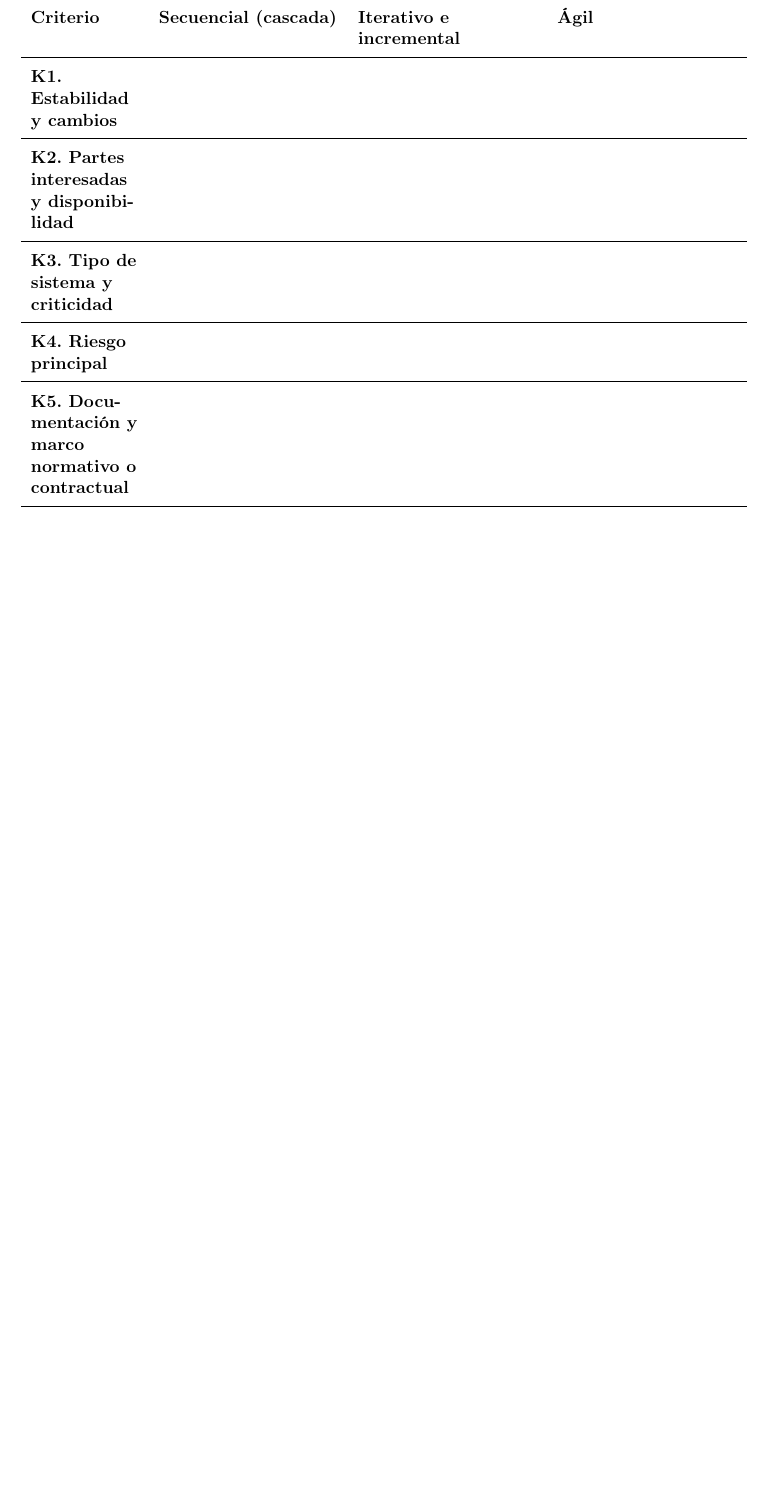
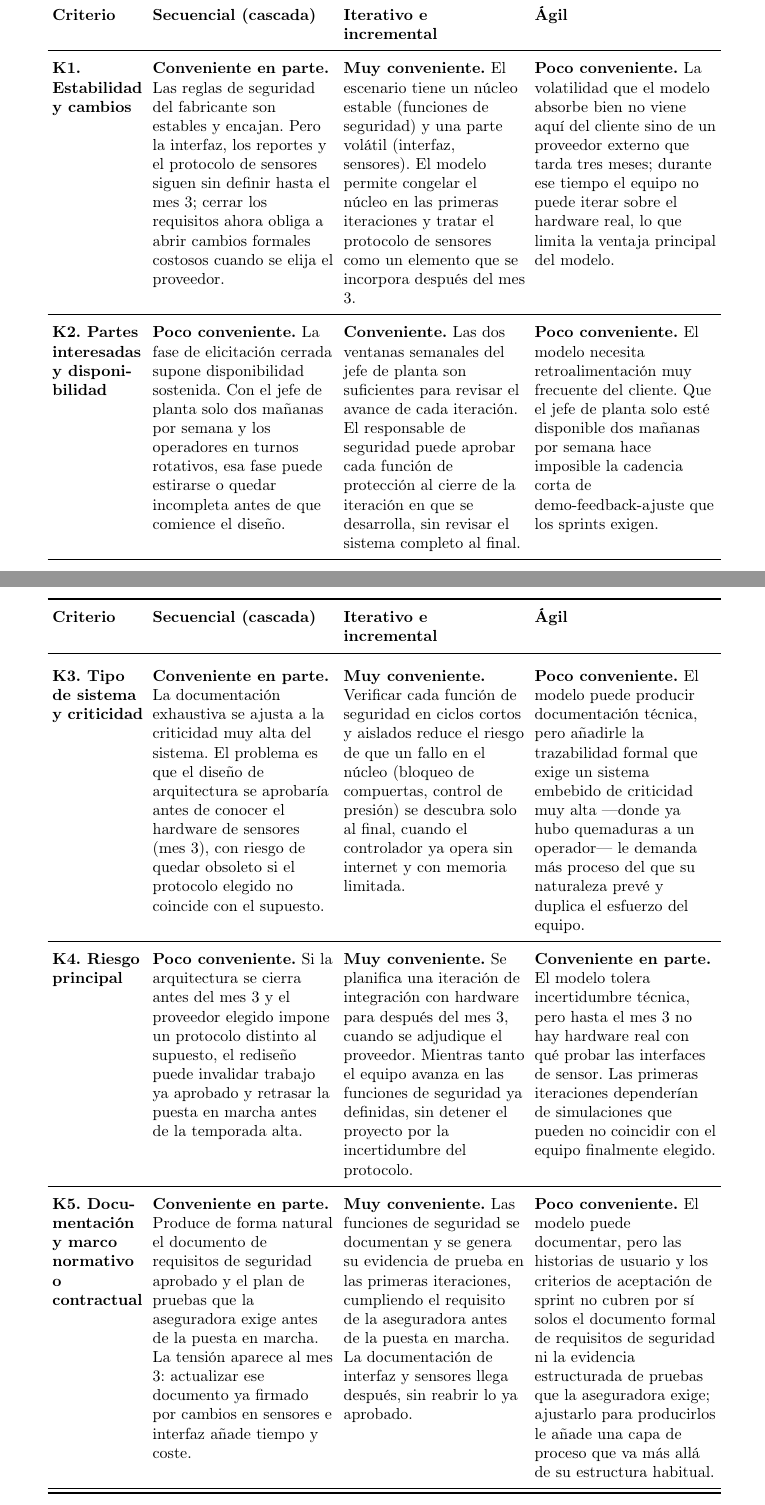
Before and after one commit to JulexyLlerena/ISR401-LlerenaAngelina, a LaTeX document (FORM_PC_01/main.tex): part of page 3 of 18 before the commit and two parts of pages 3 and 4 of 19 after it, the two joined at a grey line, cut so that both start at the same text, the shorter picture padded with empty space. Compiled offline with pdfLaTeX.

Commit message:
Completa matriz comparativa del escenario 1

```diff
--- a/FORM_PC_01/main.tex
+++ b/FORM_PC_01/main.tex
@@ -154,3 +150,0 @@ memoria limitada.
-\small
-\begin{tabularx}{\textwidth}{
-    >{\raggedright\arraybackslash}p{2.4cm} Y Y Y
@@ -165,15 +157,16 @@ memoria limitada.
-\textbf{K1. Estabilidad y cambios} & & & \\
+\endfirsthead
+\toprule
+\textbf{Criterio} & \textbf{Secuencial (cascada)} & \textbf{Iterativo e incremental} & \textbf{Ágil} \\
 \midrule
-\textbf{K2. Partes interesadas y disponibilidad} & & & \\
-\midrule
-\textbf{K3. Tipo de sistema y criticidad} & & & \\
-\midrule
-\textbf{K4. Riesgo principal} & & & \\
-\midrule
-\textbf{K5. Documentación y marco normativo o contractual} & & & \\
+\endhead
+\textbf{K1. Estabilidad y cambios} & \textbf{Conveniente en parte.} Las reglas de seguridad del fabricante son estables y encajan. Pero la interfaz, los reportes y el protocolo de sensores siguen sin definir hasta el mes 3; cerrar los requisitos ahora obliga a abrir cambios formales costosos cuando se elija el proveedor. & \textbf{Muy conveniente.} El escenario tiene un núcleo estable (funciones de seguridad) y una parte volátil (interfaz, sensores). El modelo permite congelar el núcleo en las primeras iteraciones y tratar el protocolo de sensores como un elemento que se incorpora después del mes 3. & \textbf{Poco conveniente.} La volatilidad que el modelo absorbe bien no viene aquí del cliente sino de un proveedor externo que tarda tres meses; durante ese tiempo el equipo no puede iterar sobre el hardware real, lo que limita la ventaja principal del modelo. \\ \midrule
+\textbf{K2. Partes interesadas y disponibilidad} & \textbf{Poco conveniente.} La fase de elicitación cerrada supone disponibilidad sostenida. Con el jefe de planta solo dos mañanas por semana y los operadores en turnos rotativos, esa fase puede estirarse o quedar incompleta antes de que comience el diseño. & \textbf{Conveniente.} Las dos ventanas semanales del jefe de planta son suficientes para revisar el avance de cada iteración. El responsable de seguridad puede aprobar cada función de protección al cierre de la iteración en que se desarrolla, sin revisar el sistema completo al final. & \textbf{Poco conveniente.} El modelo necesita retroalimentación muy frecuente del cliente. Que el jefe de planta solo esté disponible dos mañanas por semana hace imposible la cadencia corta de demo-feedback-ajuste que los sprints exigen. \\ \midrule
+\textbf{K3. Tipo de sistema y criticidad} & \textbf{Conveniente en parte.} La documentación exhaustiva se ajusta a la criticidad muy alta del sistema. El problema es que el diseño de arquitectura se aprobaría antes de conocer el hardware de sensores (mes 3), con riesgo de quedar obsoleto si el protocolo elegido no coincide con el supuesto. & \textbf{Muy conveniente.} Verificar cada función de seguridad en ciclos cortos y aislados reduce el riesgo de que un fallo en el núcleo (bloqueo de compuertas, control de presión) se descubra solo al final, cuando el controlador ya opera sin internet y con memoria limitada. & \textbf{Poco conveniente.} El modelo puede producir documentación técnica, pero añadirle la trazabilidad formal que exige un sistema embebido de criticidad muy alta —donde ya hubo quemaduras a un operador— le demanda más proceso del que su naturaleza prevé y duplica el esfuerzo del equipo. \\ \midrule
+\textbf{K4. Riesgo principal} & \textbf{Poco conveniente.} Si la arquitectura se cierra antes del mes 3 y el proveedor elegido impone un protocolo distinto al supuesto, el rediseño puede invalidar trabajo ya aprobado y retrasar la puesta en marcha antes de la temporada alta. & \textbf{Muy conveniente.} Se planifica una iteración de integración con hardware para después del mes 3, cuando se adjudique el proveedor. Mientras tanto el equipo avanza en las funciones de seguridad ya definidas, sin detener el proyecto por la incertidumbre del protocolo. & \textbf{Conveniente en parte.} El modelo tolera incertidumbre técnica, pero hasta el mes 3 no hay hardware real con qué probar las interfaces de sensor. Las primeras iteraciones dependerían de simulaciones que pueden no coincidir con el equipo finalmente elegido. \\ \midrule
+\textbf{K5. Documentación y marco normativo o contractual} & \textbf{Conveniente en parte.} Produce de forma natural el documento de requisitos de seguridad aprobado y el plan de pruebas que la aseguradora exige antes de la puesta en marcha. La tensión aparece al mes 3: actualizar ese documento ya firmado por cambios en sensores e interfaz añade tiempo y coste. & \textbf{Muy conveniente.} Las funciones de seguridad se documentan y se genera su evidencia de prueba en las primeras iteraciones, cumpliendo el requisito de la aseguradora antes de la puesta en marcha. La documentación de interfaz y sensores llega después, sin reabrir lo ya aprobado. & \textbf{Poco conveniente.} El modelo puede documentar, pero las historias de usuario y los criterios de aceptación de sprint no cubren por sí solos el documento formal de requisitos de seguridad ni la evidencia estructurada de pruebas que la aseguradora exige; ajustarlo para producirlos le añade una capa de proceso que va más allá de su estructura habitual. \\ \midrule
 \bottomrule
-\end{tabularx}
-\end{table}
+\end{longtable}
+\endgroup
 
 \subsection{Recomendación y riesgos}
 
```
Also changed, not shown: FORM_PC_01/main.tex (13 more changed lines).
